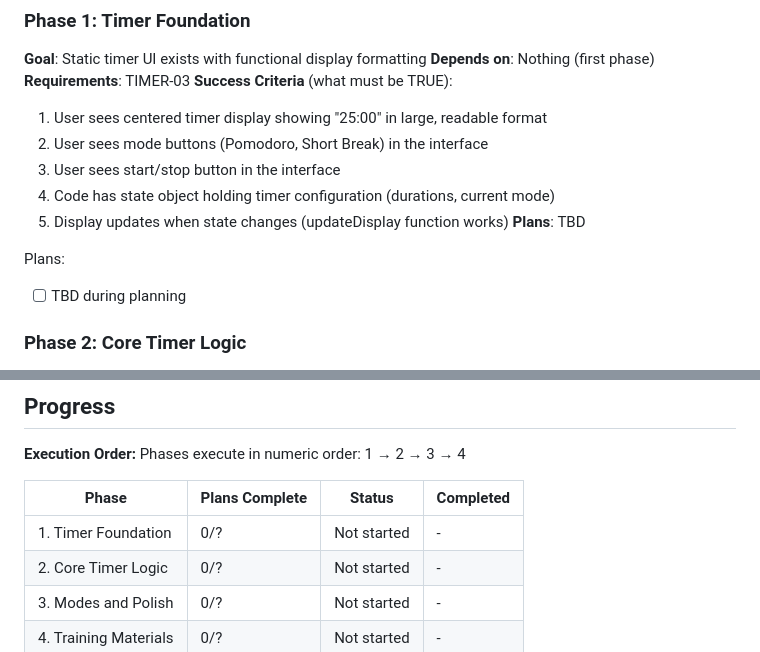
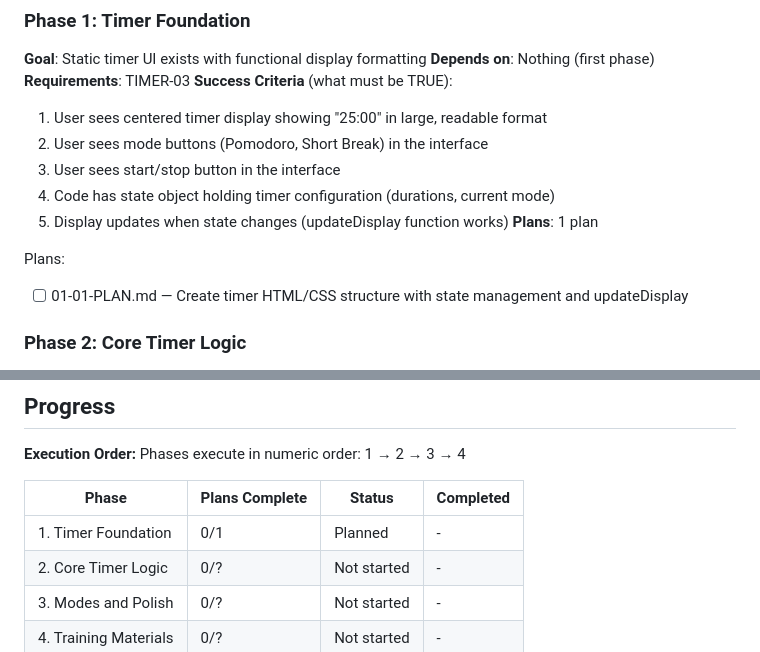
Before and after one commit to OrasesWPDev/gsd-presentation, a Markdown page: .planning/ROADMAP.md, 2 parts joined by grey strips. Drawn GitHub-style.

Commit message:
docs(phase-1): create phase plan
Phase 1: Timer Foundation
- 1 plan in 1 wave
- Fully autonomous (no checkpoints)
- Ready for execution

Co-Authored-By: Claude Opus 4.5 <noreply@anthropic.com>

```diff
--- a/.planning/ROADMAP.md
+++ b/.planning/ROADMAP.md
@@ -35,10 +35,10 @@ Decimal phases appear between their surrounding integers in numeric order.
   3. User sees start/stop button in the interface
   4. Code has state object holding timer configuration (durations, current mode)
   5. Display updates when state changes (updateDisplay function works)
-**Plans**: TBD
+**Plans**: 1 plan
 
 Plans:
-- [ ] TBD during planning
+- [ ] 01-01-PLAN.md — Create timer HTML/CSS structure with state management and updateDisplay
 
 ### Phase 2: Core Timer Logic
 **Goal**: Timer counts down from 25:00 to 00:00 with user controls
@@ -91,7 +91,7 @@ Phases execute in numeric order: 1 → 2 → 3 → 4
 
 | Phase | Plans Complete | Status | Completed |
 |-------|----------------|--------|-----------|
-| 1. Timer Foundation | 0/? | Not started | - |
+| 1. Timer Foundation | 0/1 | Planned | - |
 | 2. Core Timer Logic | 0/? | Not started | - |
 | 3. Modes and Polish | 0/? | Not started | - |
 | 4. Training Materials | 0/? | Not started | - |
```
Also changed, not shown: 1 other file.
